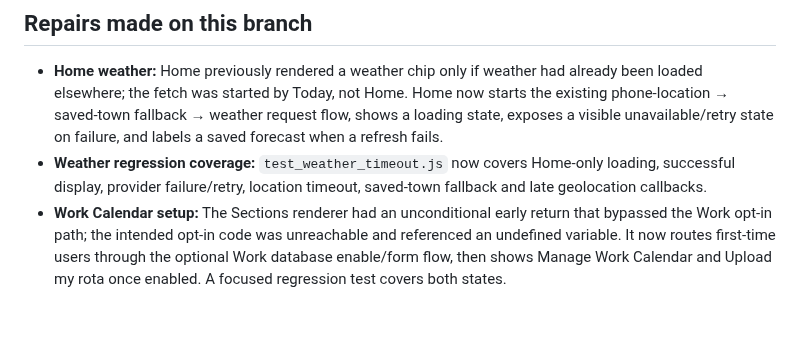
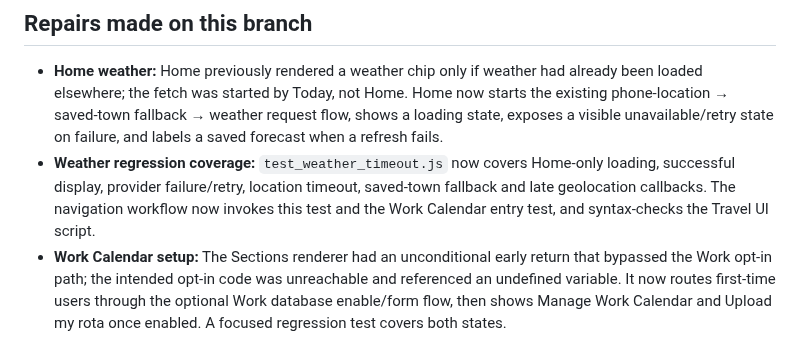
Before and after one commit to wjb006/Align-V3.0, a Markdown page: docs/FULL_REPAIR_AUDIT.md, the part around the change. Drawn GitHub-style; blank space fills up the shorter version.

Commit message:
Record new focused regression tests in CI workflow

```diff
--- a/docs/FULL_REPAIR_AUDIT.md
+++ b/docs/FULL_REPAIR_AUDIT.md
@@ -17,7 +17,7 @@
 ## Repairs made on this branch
 
 - **Home weather:** Home previously rendered a weather chip only if weather had already been loaded elsewhere; the fetch was started by Today, not Home. Home now starts the existing phone-location → saved-town fallback → weather request flow, shows a loading state, exposes a visible unavailable/retry state on failure, and labels a saved forecast when a refresh fails.
-- **Weather regression coverage:** `test_weather_timeout.js` now covers Home-only loading, successful display, provider failure/retry, location timeout, saved-town fallback and late geolocation callbacks.
+- **Weather regression coverage:** `test_weather_timeout.js` now covers Home-only loading, successful display, provider failure/retry, location timeout, saved-town fallback and late geolocation callbacks. The navigation workflow now invokes this test and the Work Calendar entry test, and syntax-checks the Travel UI script.
 - **Work Calendar setup:** The Sections renderer had an unconditional early return that bypassed the Work opt-in path; the intended opt-in code was unreachable and referenced an undefined variable. It now routes first-time users through the optional Work database enable/form flow, then shows Manage Work Calendar and Upload my rota once enabled. A focused regression test covers both states.
 - **Shift travel selection:** The Travel screen advertised “shift or event” and the setup guide documented `shift:<id>`, but the picker only listed organiser/imported-calendar events and the resolver rejected shifts. Upcoming shifts now appear in the picker, and `shift:<id>` resolves to the saved workplace and local shift start time.
 - **Travel geocoding:** OTP requires coordinate-backed place selections; it cannot geocode free-text addresses. The UI previously suggested that typed addresses could be left unresolved and sent them to OTP. It now requires selected coordinate-backed places for OTP, while HERE can resolve typed addresses after consent. Saved text-only addresses are not offered as usable OTP coordinates.
```
